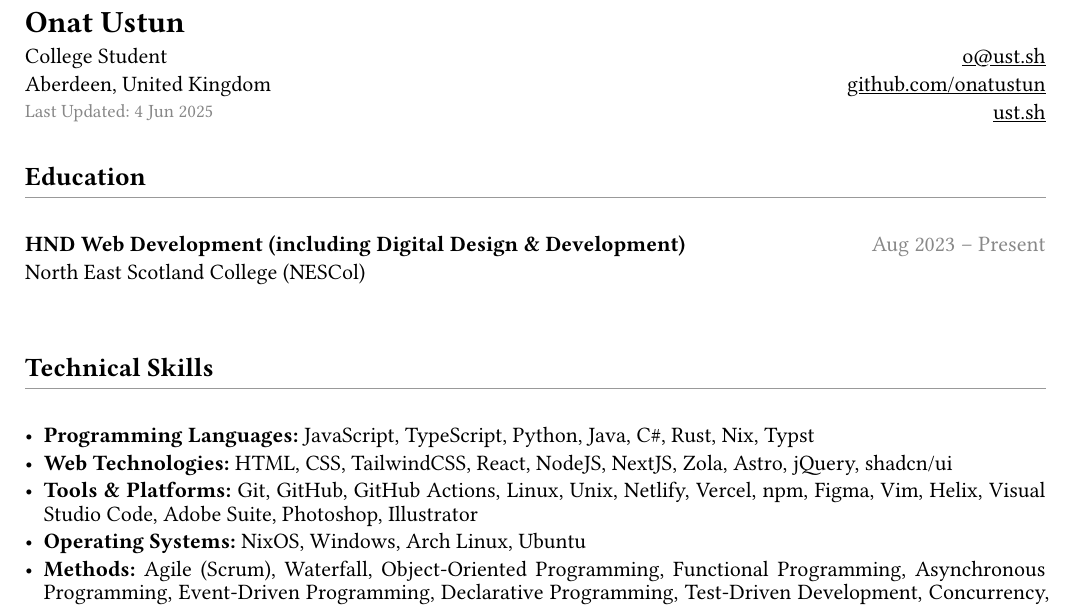
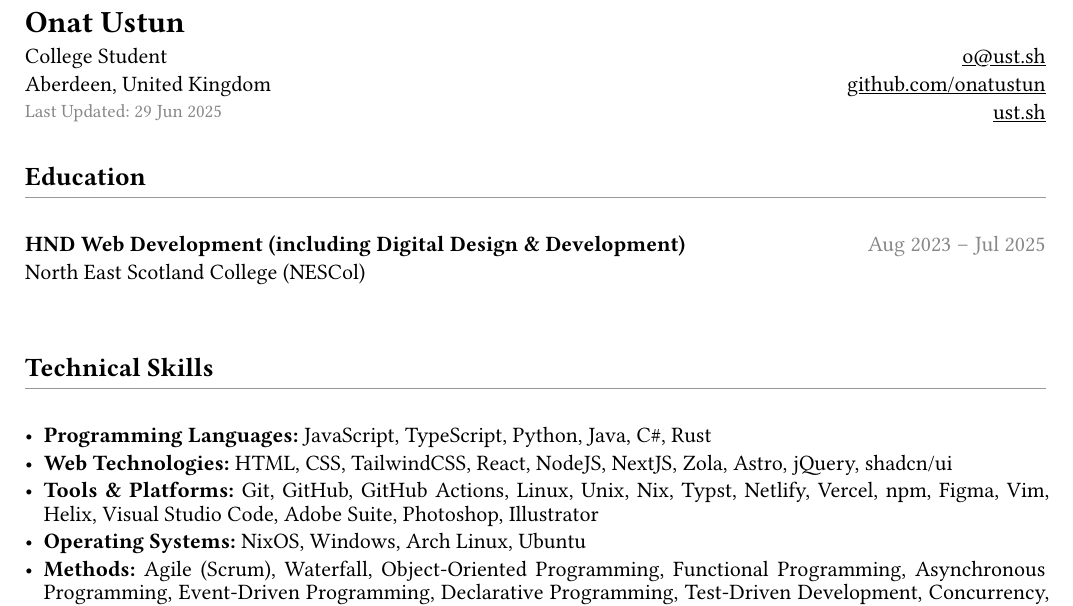
Before and after one commit to onatustun/site, a Typst document (cv.typ): part of the page, cut so that both start at the same text. Compiled offline with Typst 0.15.

Commit message:
dates, tools

```diff
--- a/cv.typ
+++ b/cv.typ
@@ -46,7 +44,7 @@
   [
     College Student \
     Aberdeen, United Kingdom \
-    #text(size: 0.85em, fill: gray.darken(20%))[Last Updated: 4 Jun 2025]
+    #text(size: 0.85em, fill: gray.darken(20%))[Last Updated: 29 Jun 2025]
   ],
   [
     #link("mailto:o@ust.sh")[o\@ust.sh] \
@@ -63,9 +61,8 @@
 #resume-entry(
   title: "HND Web Development (including Digital Design & Development)",
   organization: "North East Scotland College (NESCol)",
-  dates: "Aug 2023 – Present",
-  body: list(
-  )
+  dates: "Aug 2023 – Jul 2025",
+  body: list(),
 )
 
 // #resume-entry(
```
Also changed, not shown: cv.typ (8 more changed lines).
